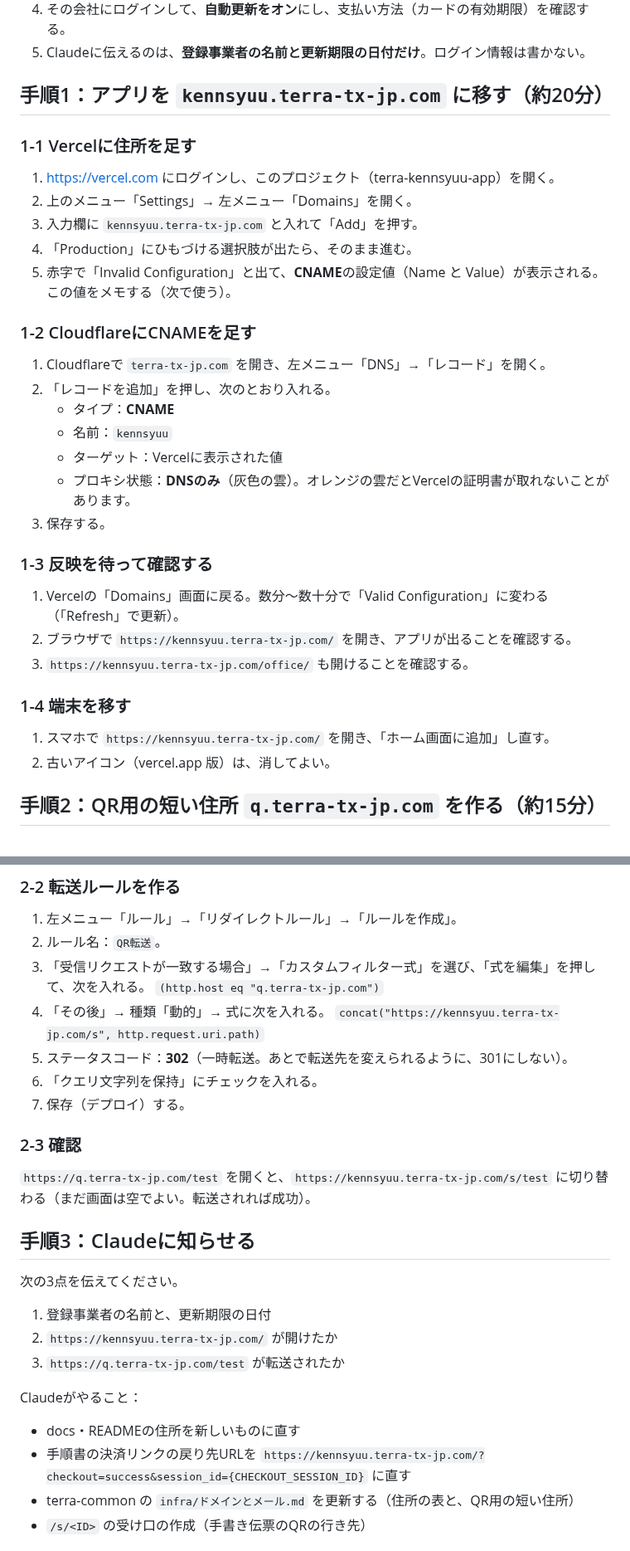
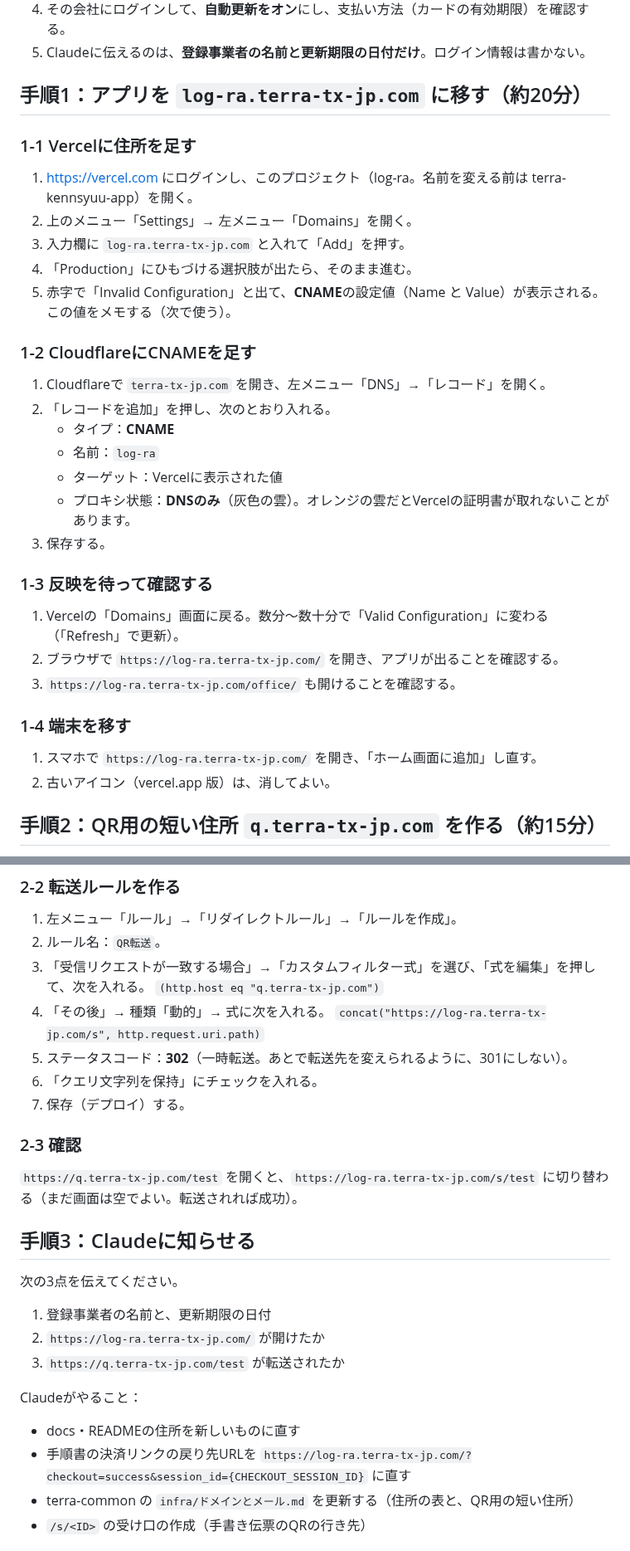
Before and after one commit to kfrsj149-ai/terra-kennsyuu-app, a Markdown page: docs/ドメイン設定の手順書.md, 2 parts joined by grey strips. Shown at 83% size. GitHub-like rendering.

Commit message:
手順書のアプリの住所を log-ra.terra-tx-jp.com に更新
Co-Authored-By: Claude Sonnet 5.5 <noreply@anthropic.com>
Claude-Session: https://claude.ai/code/session_01GfSShEazHSa2iG9HbmnMYt

```diff
--- a/docs/ドメイン設定の手順書.md
+++ b/docs/ドメイン設定の手順書.md
@@ -23,11 +23,11 @@
 4. その会社にログインして、**自動更新をオン**にし、支払い方法（カードの有効期限）を確認する。
 5. Claudeに伝えるのは、**登録事業者の名前と更新期限の日付だけ**。ログイン情報は書かない。
 
-## 手順1：アプリを `kennsyuu.terra-tx-jp.com` に移す（約20分）
+## 手順1：アプリを `log-ra.terra-tx-jp.com` に移す（約20分）
 ### 1-1 Vercelに住所を足す
-1. https://vercel.com にログインし、このプロジェクト（terra-kennsyuu-app）を開く。
+1. https://vercel.com にログインし、このプロジェクト（log-ra。名前を変える前は terra-kennsyuu-app）を開く。
 2. 上のメニュー「Settings」→ 左メニュー「Domains」を開く。
-3. 入力欄に `kennsyuu.terra-tx-jp.com` と入れて「Add」を押す。
+3. 入力欄に `log-ra.terra-tx-jp.com` と入れて「Add」を押す。
 4. 「Production」にひもづける選択肢が出たら、そのまま進む。
 5. 赤字で「Invalid Configuration」と出て、**CNAME**の設定値（Name と Value）が表示される。この値をメモする（次で使う）。
 
@@ -35,18 +35,18 @@
 1. Cloudflareで `terra-tx-jp.com` を開き、左メニュー「DNS」→「レコード」を開く。
 2. 「レコードを追加」を押し、次のとおり入れる。
    - タイプ：**CNAME**
-   - 名前：`kennsyuu`
+   - 名前：`log-ra`
    - ターゲット：Vercelに表示された値
    - プロキシ状態：**DNSのみ**（灰色の雲）。オレンジの雲だとVercelの証明書が取れないことがあります。
 3. 保存する。
 
 ### 1-3 反映を待って確認する
 1. Vercelの「Domains」画面に戻る。数分〜数十分で「Valid Configuration」に変わる（「Refresh」で更新）。
-2. ブラウザで `https://kennsyuu.terra-tx-jp.com/` を開き、アプリが出ることを確認する。
-3. `https://kennsyuu.terra-tx-jp.com/office/` も開けることを確認する。
+2. ブラウザで `https://log-ra.terra-tx-jp.com/` を開き、アプリが出ることを確認する。
+3. `https://log-ra.terra-tx-jp.com/office/` も開けることを確認する。
 
 ### 1-4 端末を移す
-1. スマホで `https://kennsyuu.terra-tx-jp.com/` を開き、「ホーム画面に追加」し直す。
+1. スマホで `https://log-ra.terra-tx-jp.com/` を開き、「ホーム画面に追加」し直す。
 2. 古いアイコン（vercel.app 版）は、消してよい。
 
 ## 手順2：QR用の短い住所 `q.terra-tx-jp.com` を作る（約15分）
@@ -63,23 +63,23 @@ QRに入るのは `q.terra-tx-jp.com/…` だけにして、アプリ本体の
 3. 「受信リクエストが一致する場合」→「カスタムフィルター式」を選び、「式を編集」を押して、次を入れる。
    `(http.host eq "q.terra-tx-jp.com")`
 4. 「その後」→ 種類「動的」→ 式に次を入れる。
-   `concat("https://kennsyuu.terra-tx-jp.com/s", http.request.uri.path)`
+   `concat("https://log-ra.terra-tx-jp.com/s", http.request.uri.path)`
 5. ステータスコード：**302**（一時転送。あとで転送先を変えられるように、301にしない）。
 6. 「クエリ文字列を保持」にチェックを入れる。
 7. 保存（デプロイ）する。
 
 ### 2-3 確認
-`https://q.terra-tx-jp.com/test` を開くと、`https://kennsyuu.terra-tx-jp.com/s/test` に切り替わる（まだ画面は空でよい。転送されれば成功）。
+`https://q.terra-tx-jp.com/test` を開くと、`https://log-ra.terra-tx-jp.com/s/test` に切り替わる（まだ画面は空でよい。転送されれば成功）。
 
 ## 手順3：Claudeに知らせる
 次の3点を伝えてください。
 1. 登録事業者の名前と、更新期限の日付
-2. `https://kennsyuu.terra-tx-jp.com/` が開けたか
+2. `https://log-ra.terra-tx-jp.com/` が開けたか
 3. `https://q.terra-tx-jp.com/test` が転送されたか
 
 Claudeがやること：
 - docs・READMEの住所を新しいものに直す
-- 手順書の決済リンクの戻り先URLを `https://kennsyuu.terra-tx-jp.com/?checkout=success&session_id={CHECKOUT_SESSION_ID}` に直す
+- 手順書の決済リンクの戻り先URLを `https://log-ra.terra-tx-jp.com/?checkout=success&session_id={CHECKOUT_SESSION_ID}` に直す
 - terra-common の `infra/ドメインとメール.md` を更新する（住所の表と、QR用の短い住所）
 - `/s/<ID>` の受け口の作成（手書き伝票のQRの行き先）
 
```
Also changed, not shown: other parts of docs/ドメイン設定の手順書.md (+3 -3 lines), docs/売り込み前の宿題_手順書.md (+1 -1 lines).
